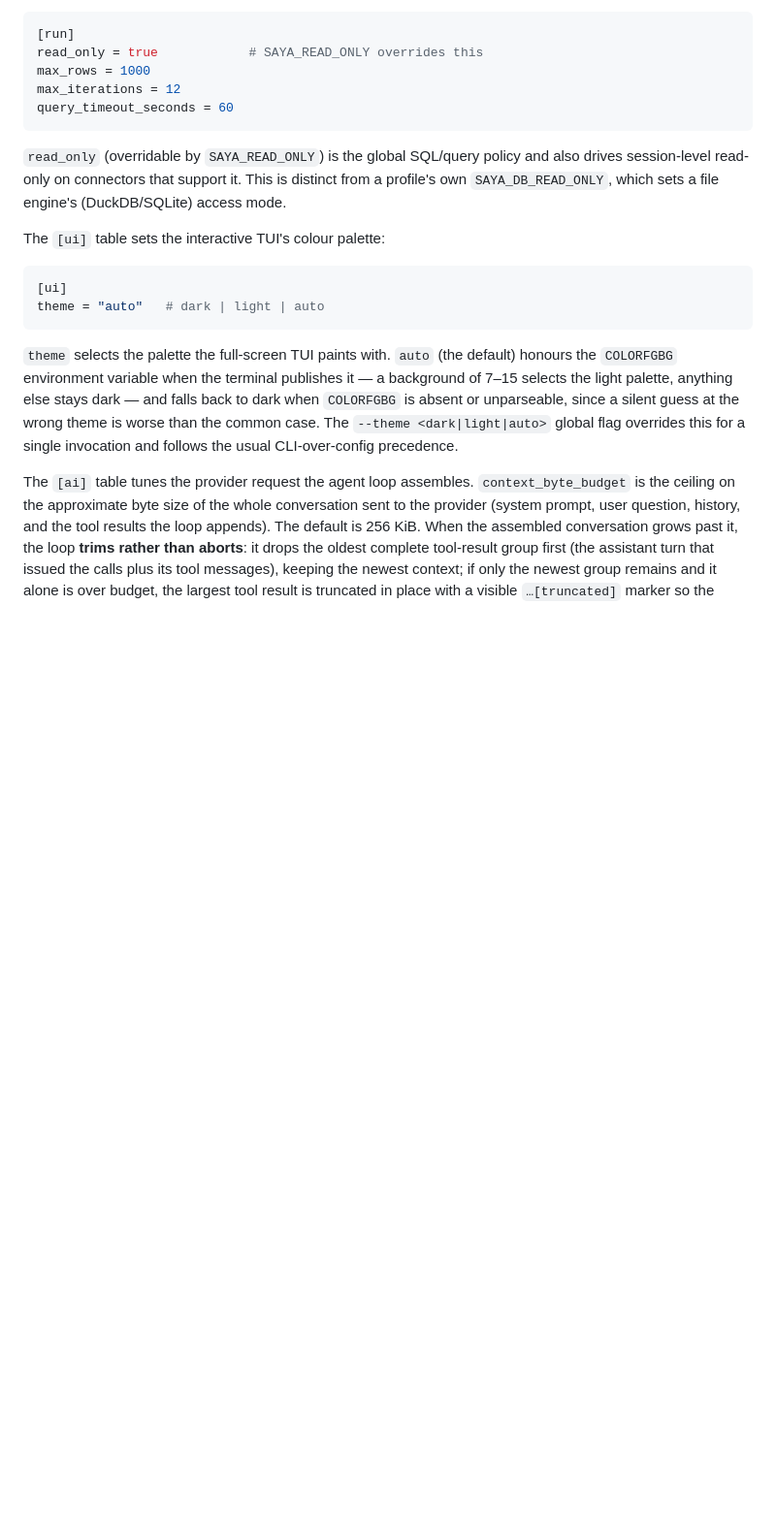
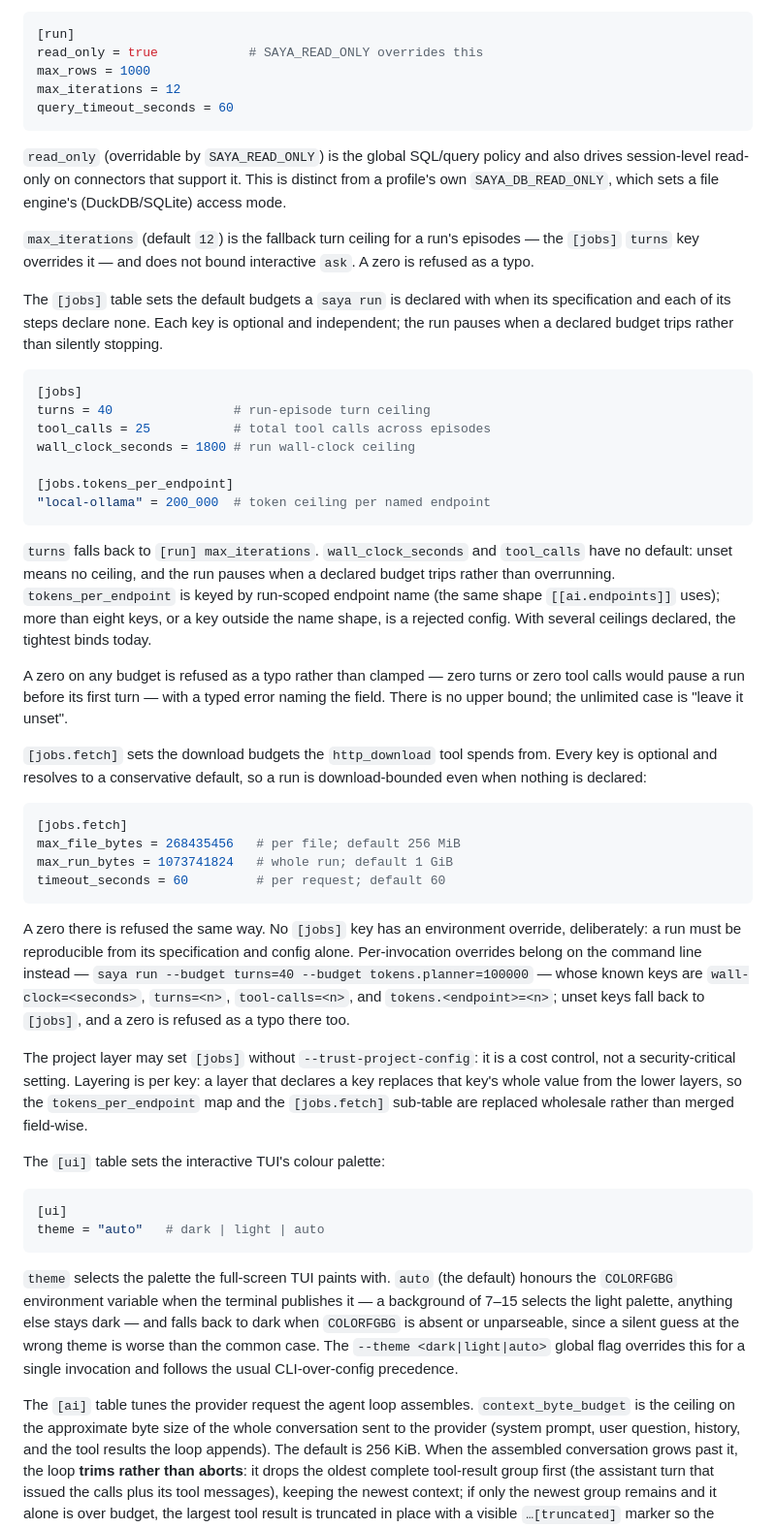
Before and after one commit to databook-studio/saya-cli, a Markdown page: docs/configuration.md, the part around one of its changes. Shown at 97% size. Rendered like a GitHub page; blank space fills up the shorter version.

````diff
--- a/docs/configuration.md
+++ b/docs/configuration.md
@@ -76,6 +76,62 @@ also drives session-level read-only on connectors that support it. This is
 distinct from a profile's own `SAYA_DB_READ_ONLY`, which sets a file engine's
 (DuckDB/SQLite) access mode.
 
+`max_iterations` (default `12`) is the fallback turn ceiling for a run's
+episodes — the `[jobs]` `turns` key overrides it — and does not bound
+interactive `ask`. A zero is refused as a typo.
+
+The `[jobs]` table sets the default budgets a `saya run` is declared with when
+its specification and each of its steps declare none. Each key is optional and
+independent; the run pauses when a declared budget trips rather than silently
+stopping.
+
+```toml
+[jobs]
+turns = 40                # run-episode turn ceiling
+tool_calls = 25           # total tool calls across episodes
+wall_clock_seconds = 1800 # run wall-clock ceiling
+
+[jobs.tokens_per_endpoint]
+"local-ollama" = 200_000  # token ceiling per named endpoint
+```
+
+`turns` falls back to `[run] max_iterations`. `wall_clock_seconds` and
+`tool_calls` have no default: unset means no ceiling, and the run pauses when
+a declared budget trips rather than overrunning. `tokens_per_endpoint` is
+keyed by run-scoped endpoint name (the same shape `[[ai.endpoints]]` uses);
+more than eight keys, or a key outside the name shape, is a rejected config.
+With several ceilings declared, the tightest binds today.
+
+A zero on any budget is refused as a typo rather than clamped — zero turns or
+zero tool calls would pause a run before its first turn — with a typed error
+naming the field. There is no upper bound; the unlimited case is "leave it
+unset".
+
+`[jobs.fetch]` sets the download budgets the `http_download` tool spends
+from. Every key is optional and resolves to a conservative default, so a run
+is download-bounded even when nothing is declared:
+
+```toml
+[jobs.fetch]
+max_file_bytes = 268435456   # per file; default 256 MiB
+max_run_bytes = 1073741824   # whole run; default 1 GiB
+timeout_seconds = 60         # per request; default 60
+```
+
+A zero there is refused the same way. No `[jobs]` key has an environment
+override, deliberately: a run must be reproducible from its specification and
+config alone. Per-invocation overrides belong on the command line instead —
+`saya run --budget turns=40 --budget tokens.planner=100000` — whose known keys
+are `wall-clock=<seconds>`, `turns=<n>`, `tool-calls=<n>`, and
+`tokens.<endpoint>=<n>`; unset keys fall back to `[jobs]`, and a zero is
+refused as a typo there too.
+
+The project layer may set `[jobs]` without `--trust-project-config`: it is a
+cost control, not a security-critical setting. Layering is per key: a layer
+that declares a key replaces that key's whole value from the lower layers, so
+the `tokens_per_endpoint` map and the `[jobs.fetch]` sub-table are replaced
+wholesale rather than merged field-wise.
+
 The `[ui]` table sets the interactive TUI's colour palette:
 
 ```toml
````
Also changed, not shown: other parts of docs/configuration.md (+46 -0 lines).
